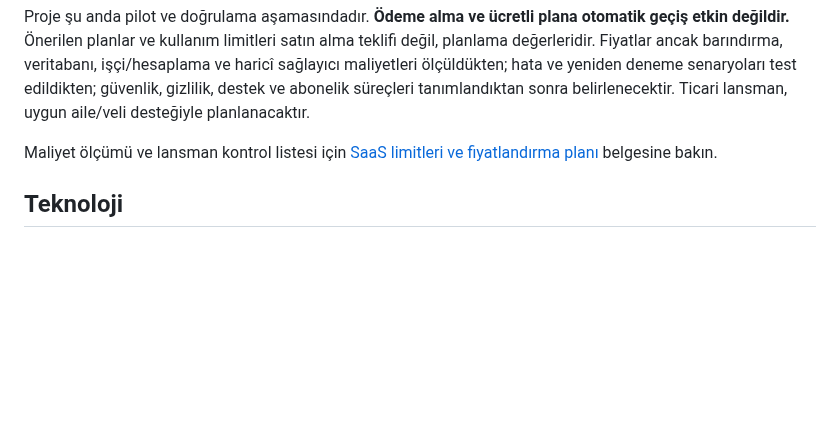
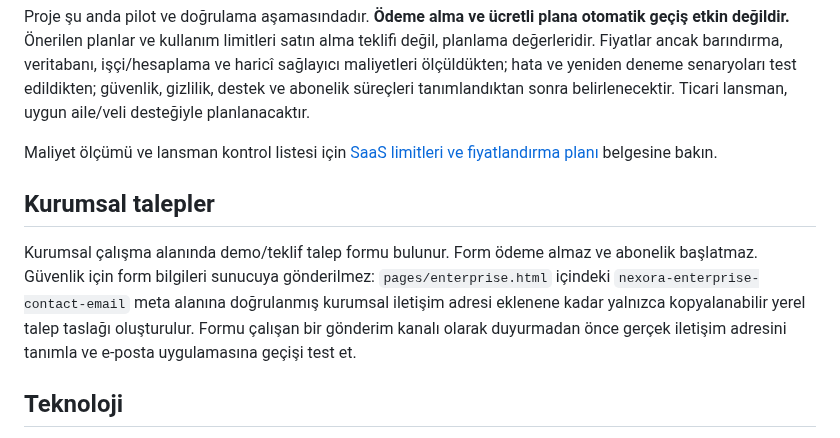
Before and after one commit to Nexora88/nova-forest-ai, a Markdown page: README.tr.md, the part around the change. GitHub-like rendering; blank space fills up the shorter version.

Commit message:
Add enterprise demo request form without fake submission

```diff
--- a/README.tr.md
+++ b/README.tr.md
@@ -43,6 +43,10 @@ Proje şu anda pilot ve doğrulama aşamasındadır. **Ödeme alma ve ücretli p
 
 Maliyet ölçümü ve lansman kontrol listesi için [SaaS limitleri ve fiyatlandırma planı](docs/SAAS_LIMITS_AND_PRICING.md) belgesine bakın.
 
+## Kurumsal talepler
+
+Kurumsal çalışma alanında demo/teklif talep formu bulunur. Form ödeme almaz ve abonelik başlatmaz. Güvenlik için form bilgileri sunucuya gönderilmez: `pages/enterprise.html` içindeki `nexora-enterprise-contact-email` meta alanına doğrulanmış kurumsal iletişim adresi eklenene kadar yalnızca kopyalanabilir yerel talep taslağı oluşturulur. Formu çalışan bir gönderim kanalı olarak duyurmadan önce gerçek iletişim adresini tanımla ve e-posta uygulamasına geçişi test et.
+
 ## Teknoloji
 
 - Ön yüz: HTML, CSS, JavaScript, Leaflet ve Progressive Web App özellikleri.
```
